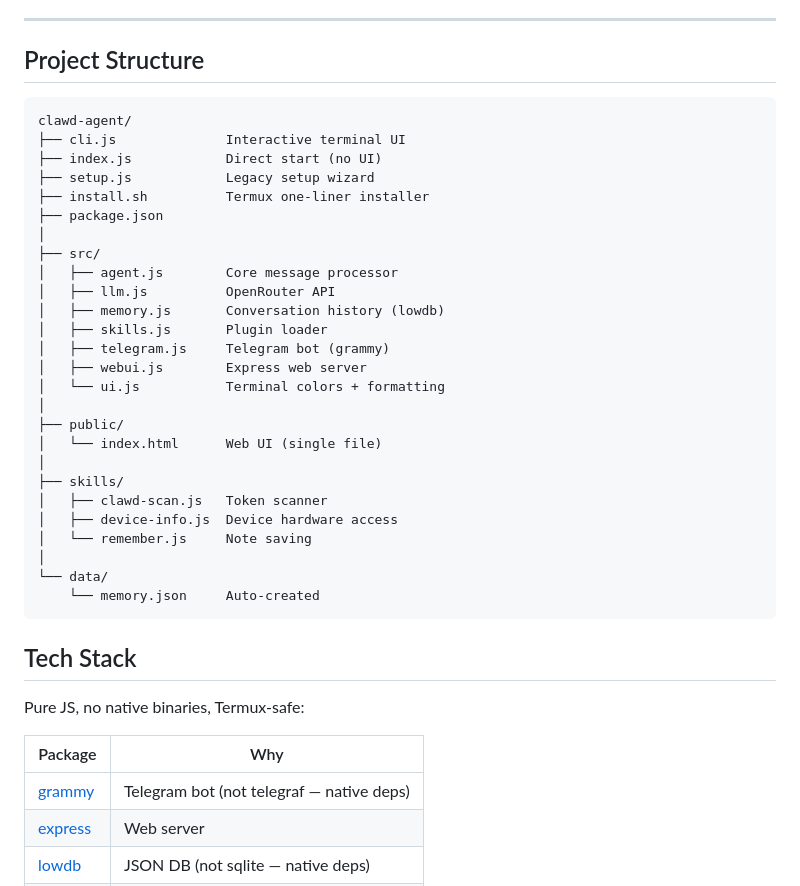
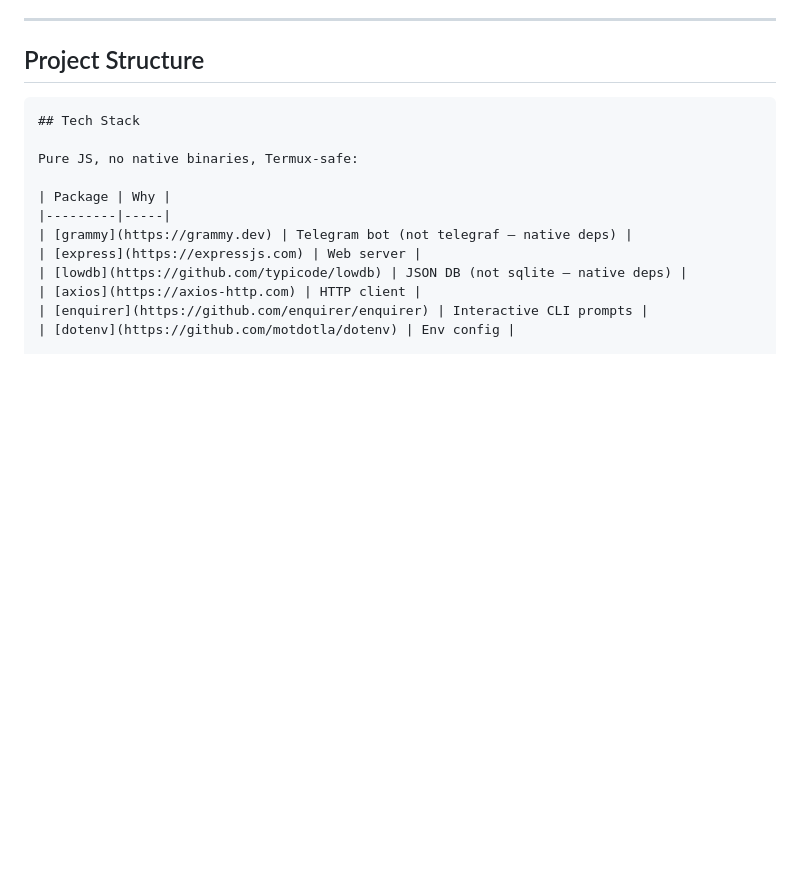
Before and after one commit to joymadhu49/clawd-agent, a Markdown page: README.md, the part around the change. GitHub-like rendering; blank space fills up the shorter version.

````diff
--- a/README.md
+++ b/README.md
@@ -212,34 +212,6 @@ Disable battery optimization for Termux in Android Settings for best results.
 ## Project Structure
 
 ```
-clawd-agent/
-├── cli.js              Interactive terminal UI
-├── index.js            Direct start (no UI)
-├── setup.js            Legacy setup wizard
-├── install.sh          Termux one-liner installer
-├── package.json
-│
-├── src/
-│   ├── agent.js        Core message processor
-│   ├── llm.js          OpenRouter API
-│   ├── memory.js       Conversation history (lowdb)
-│   ├── skills.js       Plugin loader
-│   ├── telegram.js     Telegram bot (grammy)
-│   ├── webui.js        Express web server
-│   └── ui.js           Terminal colors + formatting
-│
-├── public/
-│   └── index.html      Web UI (single file)
-│
-├── skills/
-│   ├── clawd-scan.js   Token scanner
-│   ├── device-info.js  Device hardware access
-│   └── remember.js     Note saving
-│
-└── data/
-    └── memory.json     Auto-created
-```
-
 ## Tech Stack
 
 Pure JS, no native binaries, Termux-safe:
````
